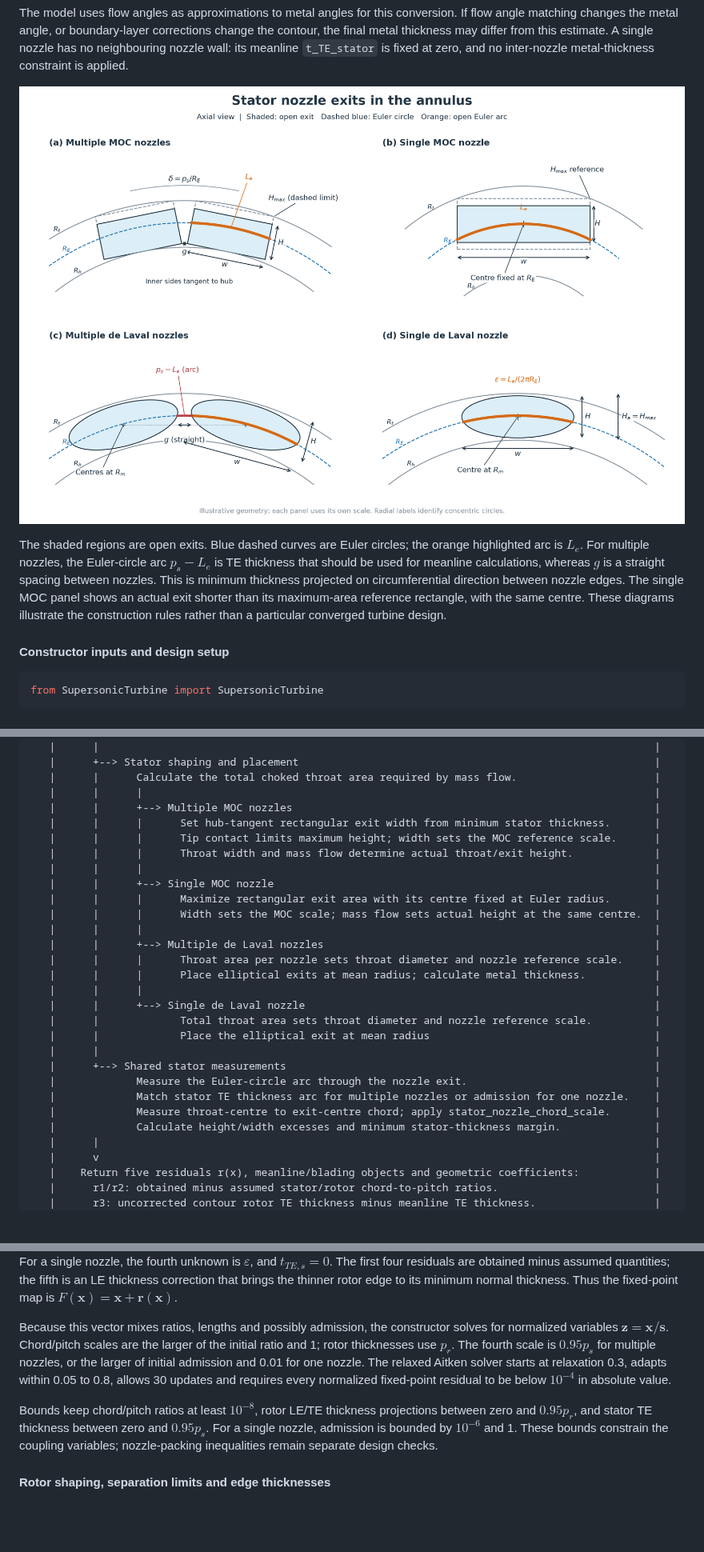
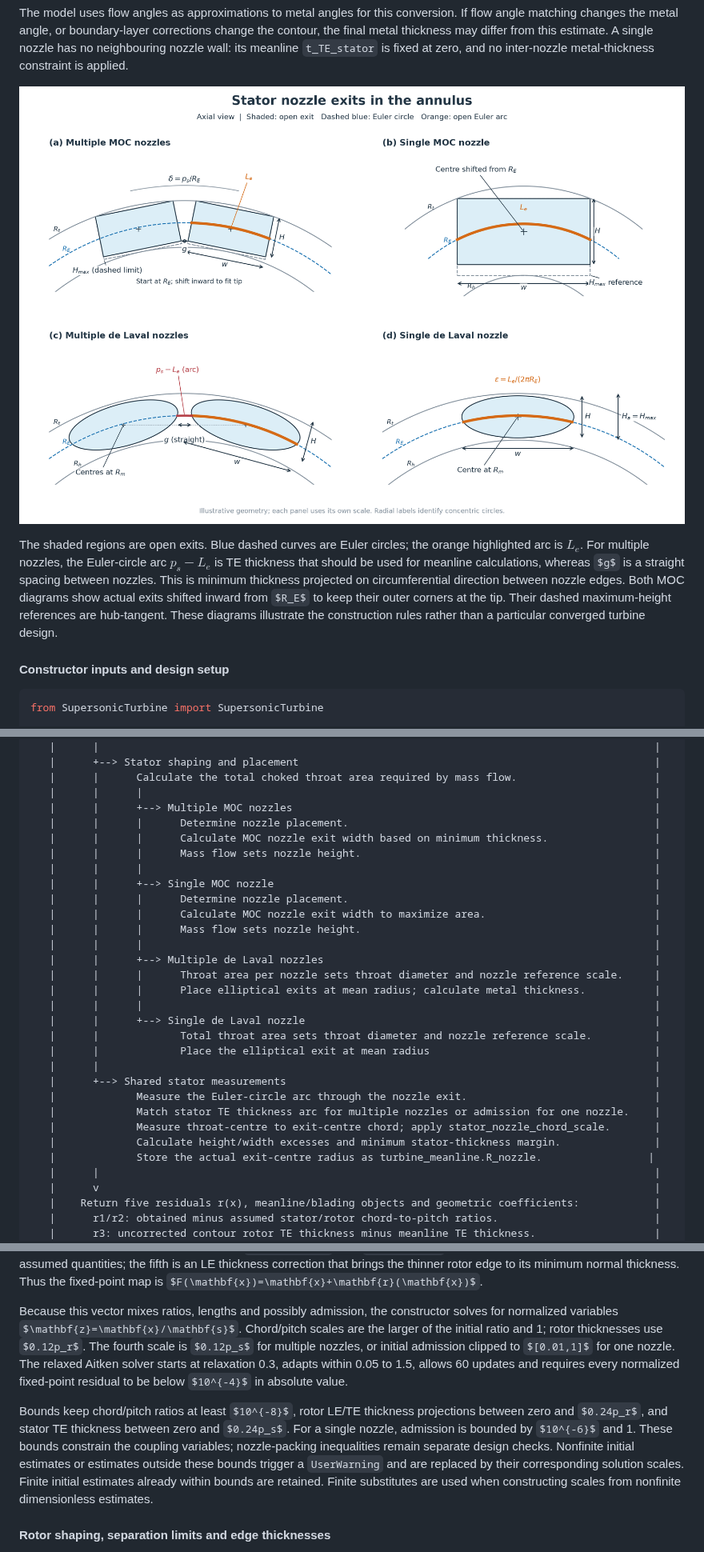
Before and after one commit to janstruzinski/RocketTurbines, a Markdown page: README.md, 3 parts joined by grey strips. Shown at 80% size. Drawn GitHub-style; pictures changed too: docs/figures/supersonic_nozzle_packing.png; some formulas as TeX source; blank space fills up the shorter version.

```diff
--- a/README.md
+++ b/README.md
@@ -782,9 +790,9 @@ inter-nozzle metal-thickness constraint is applied.
 The shaded regions are open exits. Blue dashed curves are Euler circles; the orange highlighted arc is $L_e$.
 For multiple nozzles, the Euler-circle arc $p_s-L_e$ is TE thickness that should be used for meanline calculations,
 whereas $g$ is a straight spacing between nozzles. This is minimum thickness projected on circumferential direction
-between nozzle edges. The single MOC panel shows an actual exit shorter than its maximum-area reference rectangle,
-with the same centre. These diagrams illustrate the construction rules rather than a particular converged turbine
-design.
+between nozzle edges. Both MOC diagrams show actual exits shifted inward from $R_E$ to keep their outer corners
+at the tip. Their dashed maximum-height references are hub-tangent. These diagrams illustrate the construction rules
+rather than a particular converged turbine design.
 
 #### Constructor inputs and design setup
 
@@ -880,13 +888,14 @@ The following shows the coupling logic between meanline design from `Turbine1D`
    |      |      Calculate the total choked throat area required by mass flow.                      |
    |      |      |                                                                                  |
    |      |      +--> Multiple MOC nozzles                                                          |
-   |      |      |      Set hub-tangent rectangular exit width from minimum stator thickness.       |
-   |      |      |      Tip contact limits maximum height; width sets the MOC reference scale.      |
-   |      |      |      Throat width and mass flow determine actual throat/exit height.             |
+   |      |      |      Determine nozzle placement.                                                 |
+   |      |      |      Calculate MOC nozzle exit width based on minimum thickness.                 |
+   |      |      |      Mass flow sets nozzle height.                                               |
    |      |      |                                                                                  |
    |      |      +--> Single MOC nozzle                                                             |
-   |      |      |      Maximize rectangular exit area with its centre fixed at Euler radius.       |
-   |      |      |      Width sets the MOC scale; mass flow sets actual height at the same centre.  |
+   |      |      |      Determine nozzle placement.                                                 |
+   |      |      |      Calculate MOC nozzle exit width to maximize area.                           |
+   |      |      |      Mass flow sets nozzle height.                                               |
    |      |      |                                                                                  |
    |      |      +--> Multiple de Laval nozzles                                                     |
    |      |      |      Throat area per nozzle sets throat diameter and nozzle reference scale.     |
@@ -901,6 +910,7 @@ The following shows the coupling logic between meanline design from `Turbine1D`
    |             Match stator TE thickness arc for multiple nozzles or admission for one nozzle.    |
    |             Measure throat-centre to exit-centre chord; apply stator_nozzle_chord_scale.       |
    |             Calculate height/width excesses and minimum stator-thickness margin.               |
+   |             Store the actual exit-centre radius as turbine_meanline.R_nozzle.                 |
    |      |                                                                                         |
    |      v                                                                                         |
    |    Return five residuals r(x), meanline/blading objects and geometric coefficients:            |
@@ -943,13 +953,16 @@ normal thickness. Thus the fixed-point map is $F(\mathbf{x})=\mathbf{x}+\mathbf{
 
 Because this vector mixes ratios, lengths and possibly admission, the constructor solves for normalized variables
 $\mathbf{z}=\mathbf{x}/\mathbf{s}$. Chord/pitch scales are the larger of the initial ratio and 1; rotor thicknesses
-use $p_r$. The fourth scale is $0.95p_s$ for multiple nozzles, or the larger of initial admission and 0.01 for one
-nozzle. The relaxed Aitken solver starts at relaxation 0.3, adapts within 0.05 to 0.8, allows 30 updates and requires
+use $0.12p_r$. The fourth scale is $0.12p_s$ for multiple nozzles, or initial admission clipped to $[0.01,1]$ for one
+nozzle. The relaxed Aitken solver starts at relaxation 0.3, adapts within 0.05 to 1.5, allows 60 updates and requires
 every normalized fixed-point residual to be below $10^{-4}$ in absolute value.
 
-Bounds keep chord/pitch ratios at least $10^{-8}$, rotor LE/TE thickness projections between zero and $0.95p_r$, and stator TE thickness
-between zero and $0.95p_s$. For a single nozzle, admission is bounded by $10^{-6}$ and 1. These bounds constrain the
-coupling variables; nozzle-packing inequalities remain separate design checks.
+Bounds keep chord/pitch ratios at least $10^{-8}$, rotor LE/TE thickness projections between zero and $0.24p_r$,
+and stator TE thickness between zero and $0.24p_s$. For a single nozzle, admission is bounded by $10^{-6}$ and 1.
+These bounds constrain the coupling variables; nozzle-packing inequalities remain separate design checks.
+Nonfinite initial estimates or estimates outside these bounds trigger a `UserWarning` and are replaced by their
+corresponding solution scales. Finite initial estimates already within bounds are retained. Finite substitutes are
+used when constructing scales from nonfinite dimensionless estimates.
 
 #### Rotor shaping, separation limits and edge thicknesses
 
```
Also changed, not shown: other parts of README.md (+92 -29 lines), docs/figures/supersonic_nozzle_dimensions.png, 2 other files.
